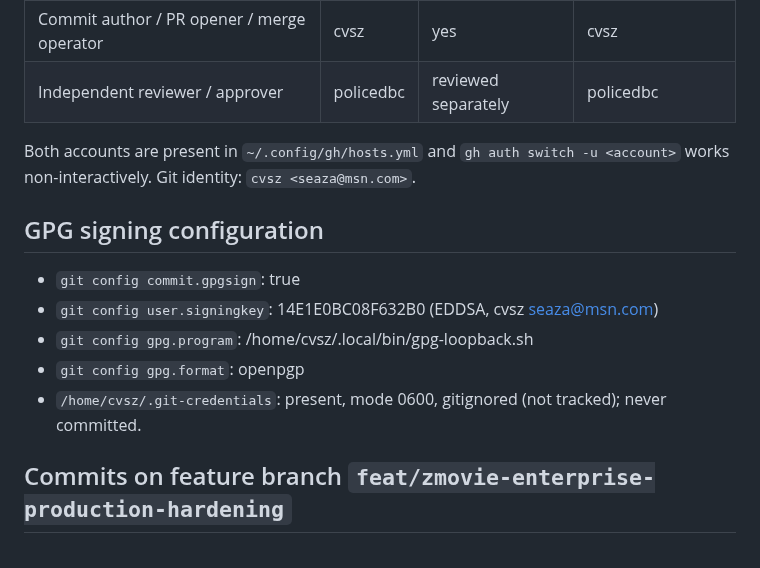
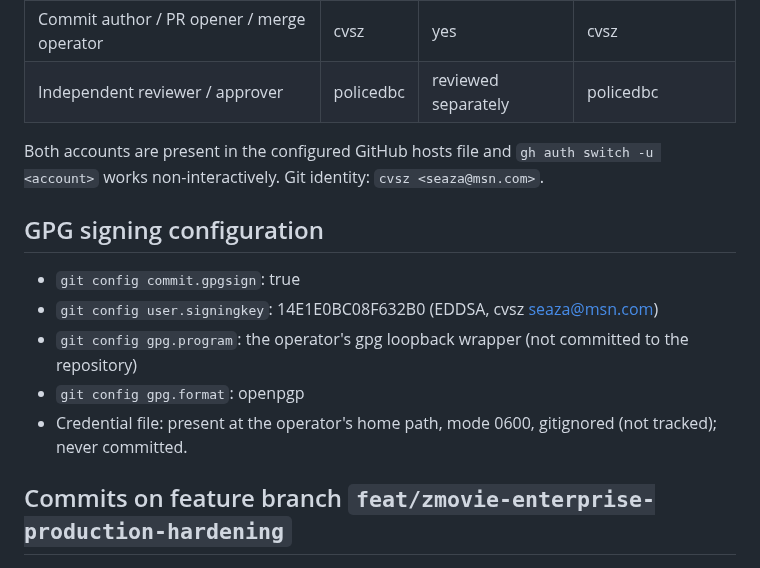
Before and after one commit to cvsz/zmovie, a Markdown page: docs/audit/gpg-review-merge-evidence.md, the part around the change. GitHub-like rendering.

Commit message:
docs: redact private machine paths from GPG evidence report
Fix docs verification gate (private machine paths) so
scripts/verify_docs.py passes (211 Markdown files checked). No code
changes.

```diff
--- a/docs/audit/gpg-review-merge-evidence.md
+++ b/docs/audit/gpg-review-merge-evidence.md
@@ -7,15 +7,15 @@
 | Commit author / PR opener / merge operator | cvsz | yes | cvsz |
 | Independent reviewer / approver | policedbc | reviewed separately | policedbc |
 
-Both accounts are present in `~/.config/gh/hosts.yml` and `gh auth switch -u <account>` works non-interactively. Git identity: `cvsz <seaza@msn.com>`.
+Both accounts are present in the configured GitHub hosts file and `gh auth switch -u <account>` works non-interactively. Git identity: `cvsz <seaza@msn.com>`.
 
 ## GPG signing configuration
 
 - `git config commit.gpgsign`: true
 - `git config user.signingkey`: 14E1E0BC08F632B0 (EDDSA, cvsz <seaza@msn.com>)
-- `git config gpg.program`: /home/cvsz/.local/bin/gpg-loopback.sh
+- `git config gpg.program`: the operator's gpg loopback wrapper (not committed to the repository)
 - `git config gpg.format`: openpgp
-- `/home/cvsz/.git-credentials`: present, mode 0600, gitignored (not tracked); never committed.
+- Credential file: present at the operator's home path, mode 0600, gitignored (not tracked); never committed.
 
 ## Commits on feature branch `feat/zmovie-enterprise-production-hardening`
 
```
